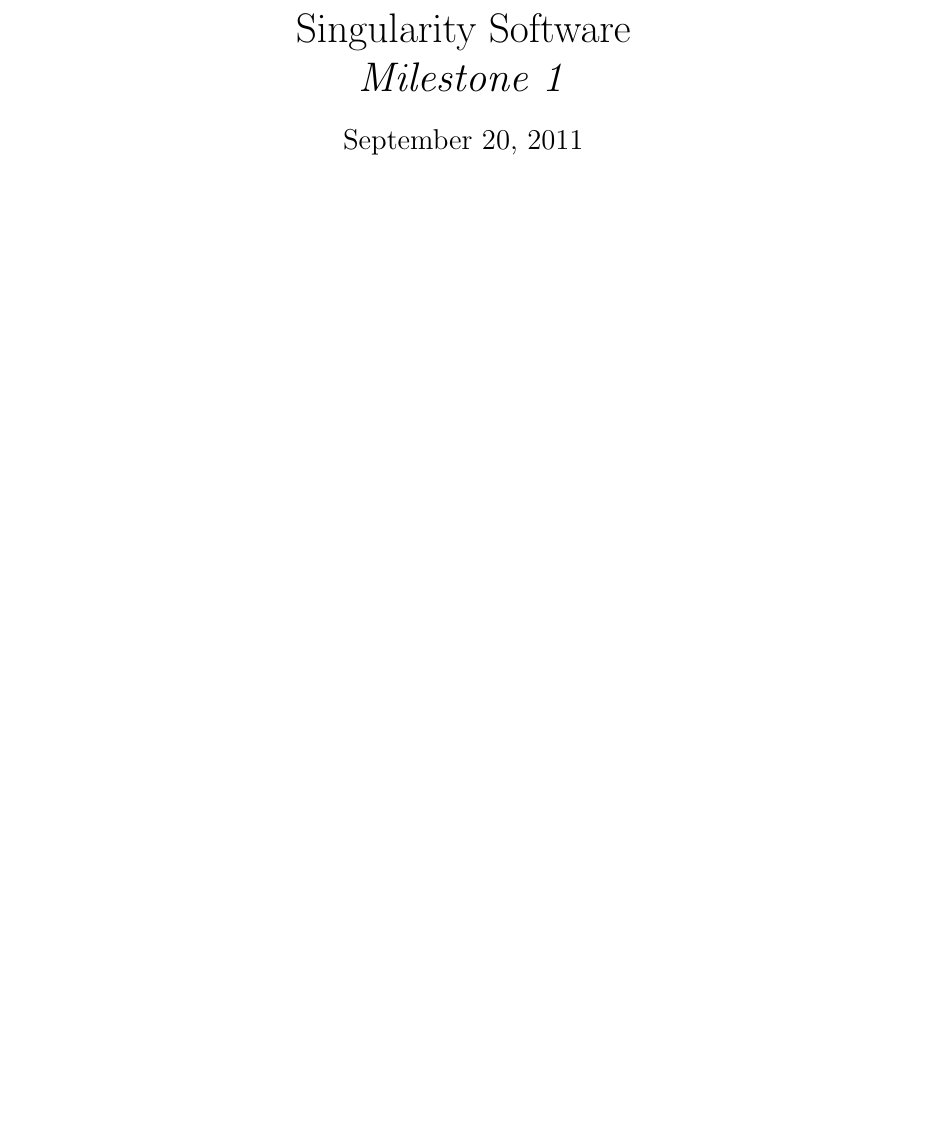
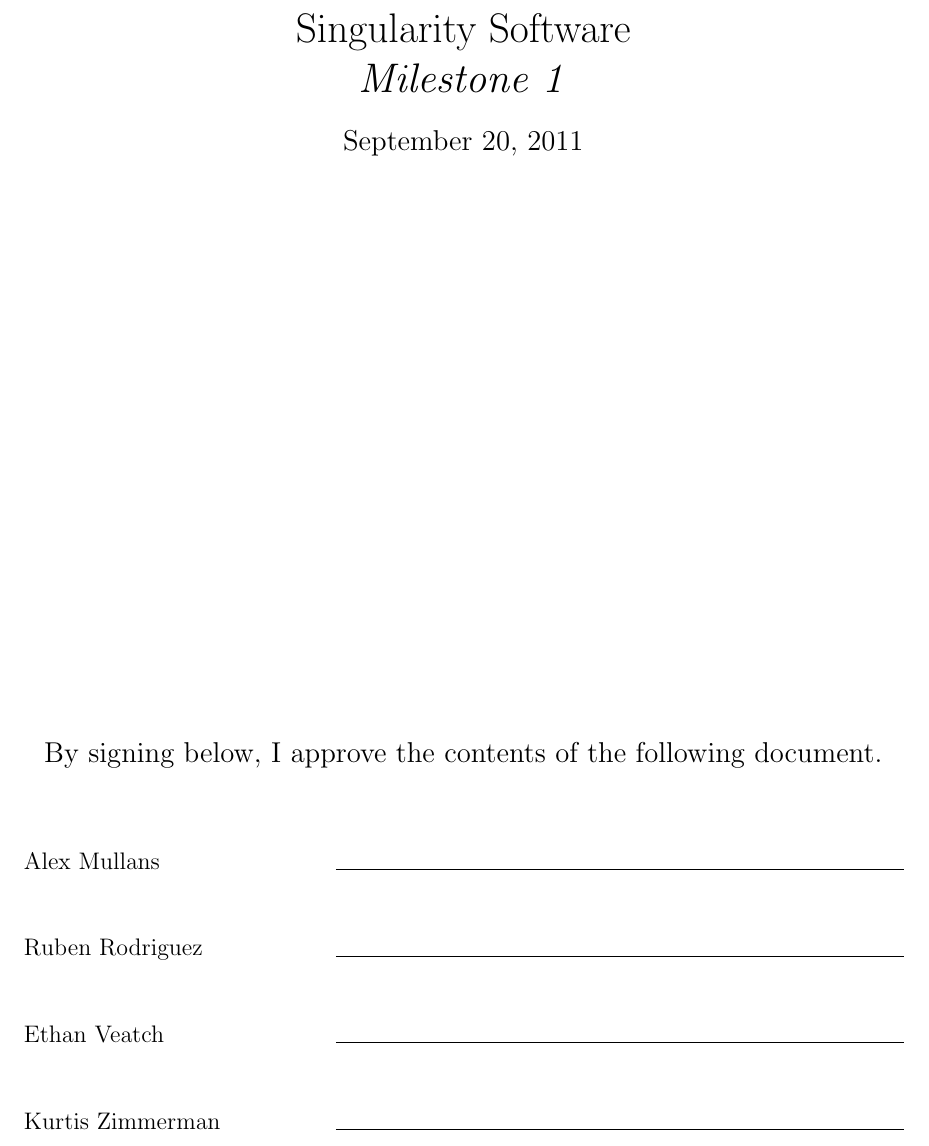
Before and after one commit to infin8x/Siftables-Emulator, a LaTeX document (docs/m1.tex): part of page 1 of 13, cut so that both start at the same text, the shorter picture padded with empty space. Compiled offline with pdfLaTeX.

Commit message:
Added signature lines

```diff
--- a/docs/m1.tex
+++ b/docs/m1.tex
@@ -6,6 +6,7 @@
 \usepackage{makeidx}
 \usepackage[acronym]{glossaries}
 \usepackage{lscape}
+\usepackage{amsmath}
 % \usepackage{hyperref} % Makes links from ToC
 
 \geometry{top=1.0in, bottom=1.0in, left=1.0in, right=1.0in} % Sets the margins
@@ -128,6 +129,19 @@
                 \LARGE{\textit{Milestone 1}} \\
                 \vspace{.15in}
                 \large{\today} \\
+                \vspace{4in}
+                By signing below, I approve the contents of the following document. \\
+                \begin{table}[h]
+                        \begin{tabular}{p{2in} p{5.5in}}
+%                \begin{align*}
+                        & \\
+                        Alex Mullans & \line(1,0){285} \\ & \\
+                        Ruben Rodriguez & \line(1,0){285} \\ & \\
+                        Ethan Veatch & \line(1,0){285} \\ & \\
+                        Kurtis Zimmerman & \line(1,0){285}
+                        \end{tabular}
+                \end{table}
+%                \end{align*}
         \end{center}
 \vspace*{\fill}
 \thispagestyle{empty}
```
Also changed, not shown: docs/pdfs/m1.pdf.
